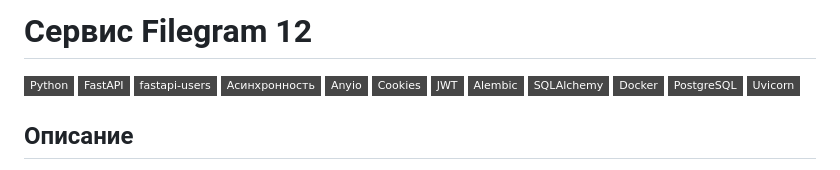
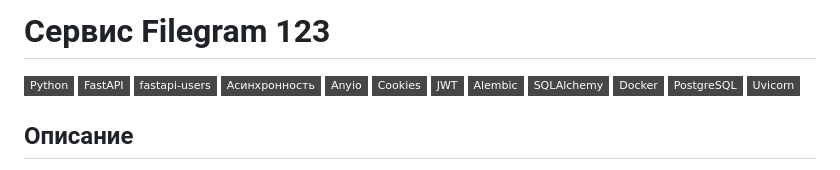
Before and after one commit to VladimirMonolith/filegram, a Markdown page: README.md, the part around the change. GitHub-like rendering; badges without logos.

Commit message:
Доработан README

```diff
--- a/README.md
+++ b/README.md
@@ -1,4 +1,4 @@
-# Cервис Filegram 12
+# Cервис Filegram 123
 
 [![Python](https://img.shields.io/badge/-Python-464646?style=flat-square&logo=Python)](https://www.python.org/)
 [![FastAPI](https://img.shields.io/badge/-FastAPI-464646?style=flat-square&logo=fastapi)](https://fastapi.tiangolo.com/)
```
